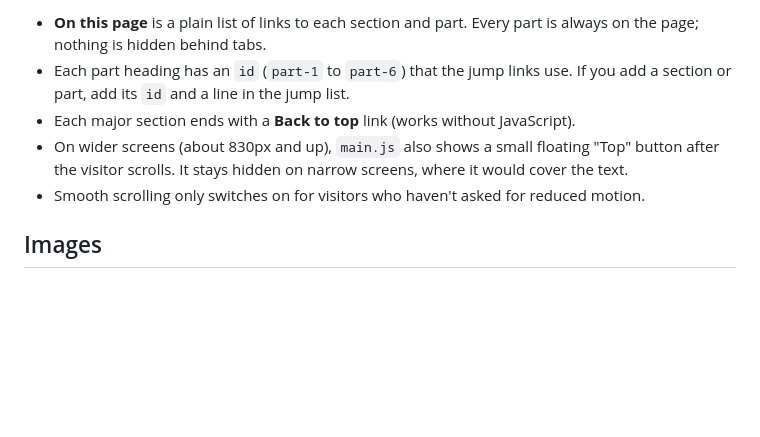
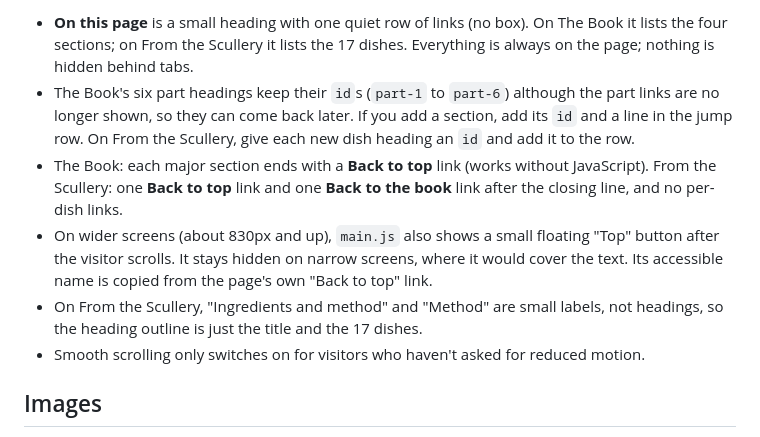
Before and after one commit to Juliet5554/author-website, a Markdown page: README.md, the part around one of its changes. GitHub-like rendering; blank space fills up the shorter version.

```diff
--- a/README.md
+++ b/README.md
@@ -45,8 +50,9 @@ The first two also show as amber blocks on the page.
 
-- **On this page** is a plain list of links to each section and part. Every part is always on the page; nothing is hidden behind tabs.
-- Each part heading has an `id` (`part-1` to `part-6`) that the jump links use. If you add a section or part, add its `id` and a line in the jump list.
-- Each major section ends with a **Back to top** link (works without JavaScript).
-- On wider screens (about 830px and up), `main.js` also shows a small floating "Top" button after the visitor scrolls. It stays hidden on narrow screens, where it would cover the text.
+- **On this page** is a small heading with one quiet row of links (no box). On The Book it lists the four sections; on From the Scullery it lists the 17 dishes. Everything is always on the page; nothing is hidden behind tabs.
+- The Book's six part headings keep their `id`s (`part-1` to `part-6`) although the part links are no longer shown, so they can come back later. If you add a section, add its `id` and a line in the jump row. On From the Scullery, give each new dish heading an `id` and add it to the row.
+- The Book: each major section ends with a **Back to top** link (works without JavaScript). From the Scullery: one **Back to top** link and one **Back to the book** link after the closing line, and no per-dish links.
+- On wider screens (about 830px and up), `main.js` also shows a small floating "Top" button after the visitor scrolls. It stays hidden on narrow screens, where it would cover the text. Its accessible name is copied from the page's own "Back to top" link.
+- On From the Scullery, "Ingredients and method" and "Method" are small labels, not headings, so the heading outline is just the title and the 17 dishes.
 - Smooth scrolling only switches on for visitors who haven't asked for reduced motion.
 
 ## Images
```
Also changed, not shown: other parts of README.md (+11 -6 lines).
